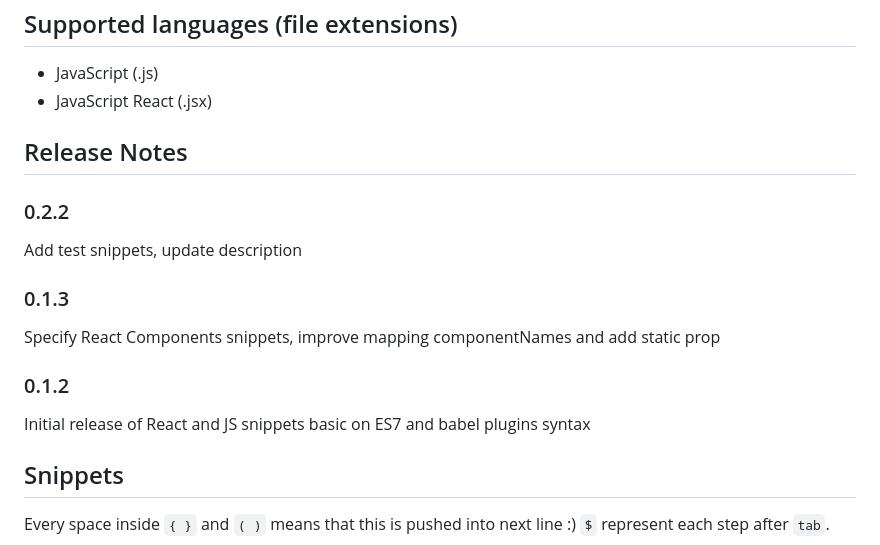
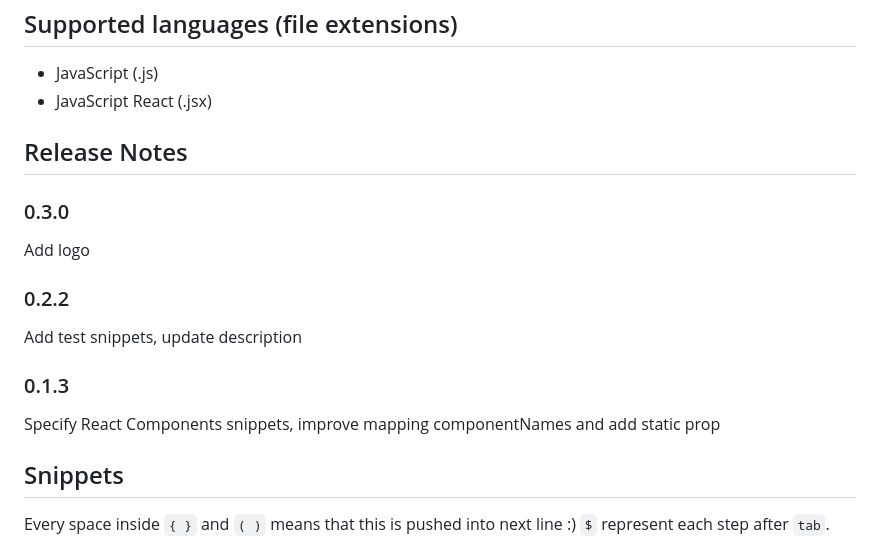
Before and after one commit to r5n-labs/vscode-react-javascript-snippets, a Markdown page: README.md, the part around the change. Drawn GitHub-style.

Commit message:
Add logo

```diff
--- a/README.md
+++ b/README.md
@@ -8,16 +8,14 @@ This extension provide you Javascript and React/Redux snippets in ES7 with babel
 
 ## Release Notes
 
+### 0.3.0
+Add logo
+
 ### 0.2.2
 Add test snippets, update description
 
 ### 0.1.3
-
 Specify React Components snippets, improve mapping componentNames and add static prop
-
-### 0.1.2
-
-Initial release of React and JS snippets basic on ES7 and babel plugins syntax
 
 ## Snippets
 
```
Also changed, not shown: CHANGELOG.md (+3 -0 lines), images/logo.png (added), 1 other file.
